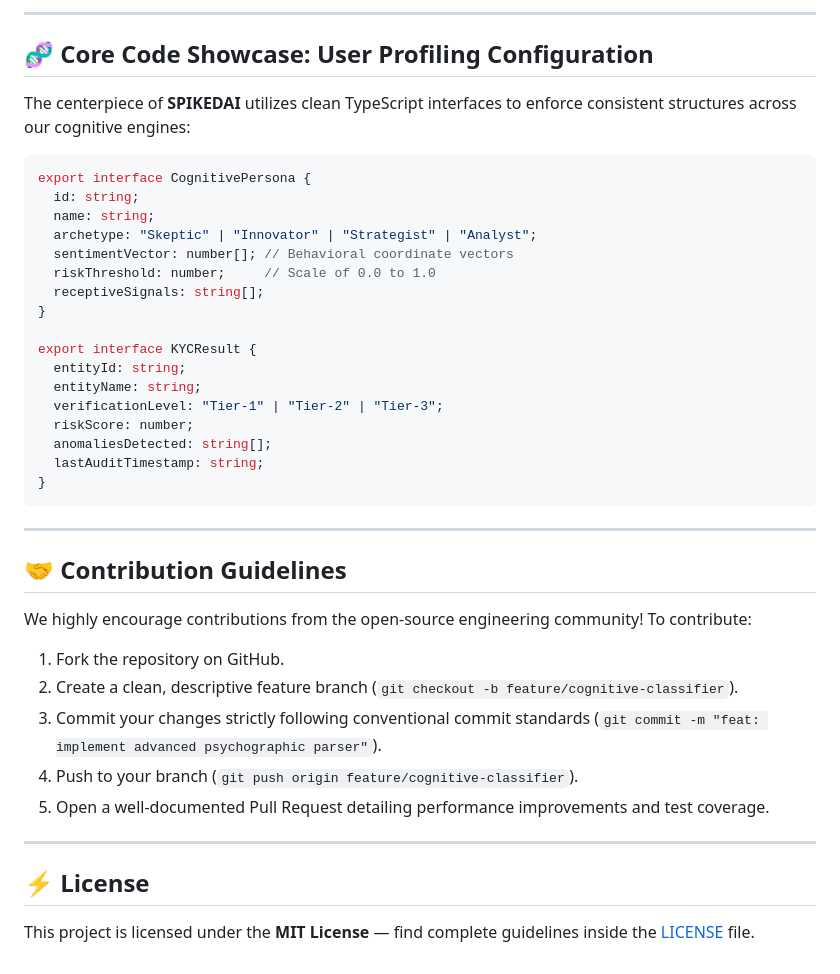
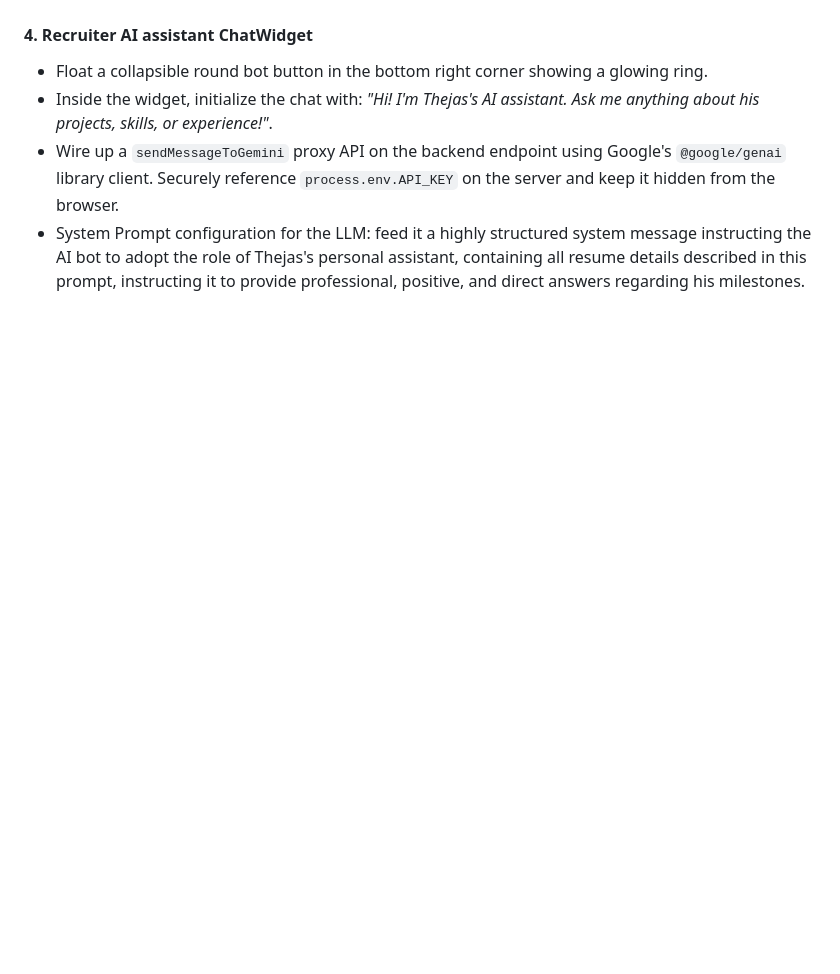
Before and after one commit to Thejas10042001/My-ai-portfolio-, a Markdown page: README.md, the part around one of its changes. Rendered like a GitHub page; blank space fills up the shorter version.

````diff
--- a/README.md
+++ b/README.md
@@ -124,42 +106,5 @@ The core vision of **SPIKEDAI Brain KYC & Sales Research Engine** is to shift KY
----
-
-## 🧬 Core Code Showcase: User Profiling Configuration
-
-The centerpiece of **SPIKEDAI** utilizes clean TypeScript interfaces to enforce consistent structures across our cognitive engines:
-
-```typescript
-export interface CognitivePersona {
-  id: string;
-  name: string;
-  archetype: "Skeptic" | "Innovator" | "Strategist" | "Analyst";
-  sentimentVector: number[]; // Behavioral coordinate vectors
-  riskThreshold: number;     // Scale of 0.0 to 1.0
-  receptiveSignals: string[];
-}
-
-export interface KYCResult {
-  entityId: string;
-  entityName: string;
-  verificationLevel: "Tier-1" | "Tier-2" | "Tier-3";
-  riskScore: number;
-  anomaliesDetected: string[];
-  lastAuditTimestamp: string;
-}
-```
-
----
-
-## 🤝 Contribution Guidelines
-
-We highly encourage contributions from the open-source engineering community! To contribute:
-1. Fork the repository on GitHub.
-2. Create a clean, descriptive feature branch (`git checkout -b feature/cognitive-classifier`).
-3. Commit your changes strictly following conventional commit standards (`git commit -m "feat: implement advanced psychographic parser"`).
-4. Push to your branch (`git push origin feature/cognitive-classifier`).
-5. Open a well-documented Pull Request detailing performance improvements and test coverage.
-
----
-
-## ⚡ License
-
-This project is licensed under the **MIT License** — find complete guidelines inside the [LICENSE](LICENSE) file.
+#### 4. Recruiter AI assistant ChatWidget
+- Float a collapsible round bot button in the bottom right corner showing a glowing ring.
+- Inside the widget, initialize the chat with: *"Hi! I'm Thejas's AI assistant. Ask me anything about his projects, skills, or experience!"*.
+- Wire up a `sendMessageToGemini` proxy API on the backend endpoint using Google's `@google/genai` library client. Securely reference `process.env.API_KEY` on the server and keep it hidden from the browser.
+- System Prompt configuration for the LLM: feed it a highly structured system message instructing the AI bot to adopt the role of Thejas's personal assistant, containing all resume details described in this prompt, instructing it to provide professional, positive, and direct answers regarding his milestones.
````
Also changed, not shown: other parts of README.md (+91 -109 lines).
